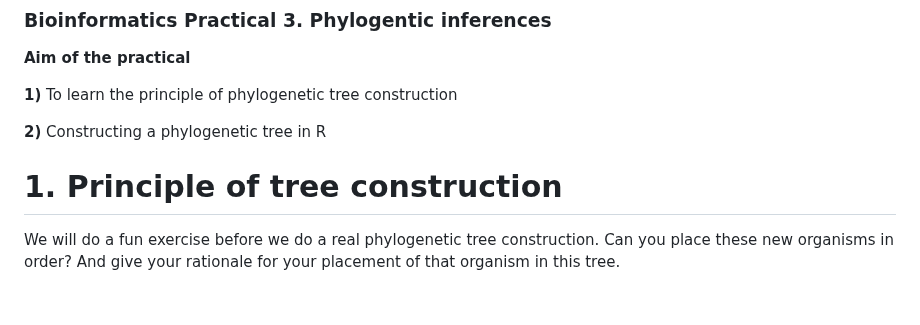
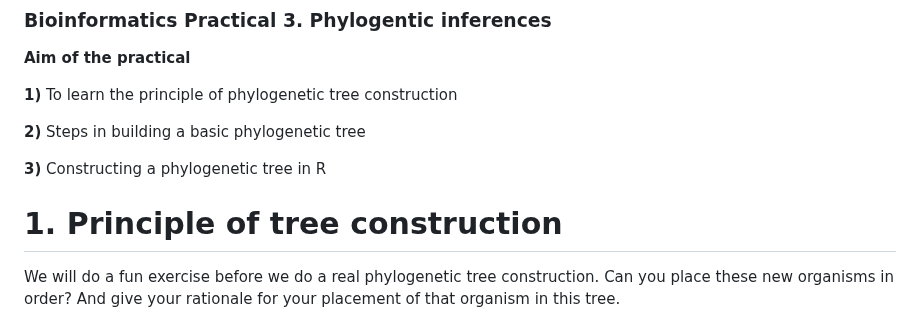
Before and after one commit to shri1984/study-images, a Markdown page: phylogenetics_050523_DM.md, the part around one of its changes. Rendered like a GitHub page; blank space fills up the shorter version.

```diff
--- a/phylogenetics_050523_DM.md
+++ b/phylogenetics_050523_DM.md
@@ -4,13 +4,13 @@
 
 **1)** To learn the principle of phylogenetic tree construction
 
-**2)** Constructing a phylogenetic tree in R
+**2)** Steps in building a basic phylogenetic tree
+
+**3)** Constructing a phylogenetic tree in R
 
 # 1. Principle of tree construction
 
-We will do a fun exercise before we do a real phylogenetic tree
-construction. Can you place these new organisms in order? And give your
-rationale for your placement of that organism in this tree.
+We will do a fun exercise before we do a real phylogenetic tree construction. Can you place these new organisms in order? And give your rationale for your placement of that organism in this tree.
 
 ![](https://raw.githubusercontent.com/shri1984/study-images/main/Picture1.jpg?token=GHSAT0AAAAAACCFFFMC5RONLSSBPRYSKJBGZCUWWBQ)
 
```
Also changed, not shown: other parts of phylogenetics_050523_DM.md (+1 -3 lines).
